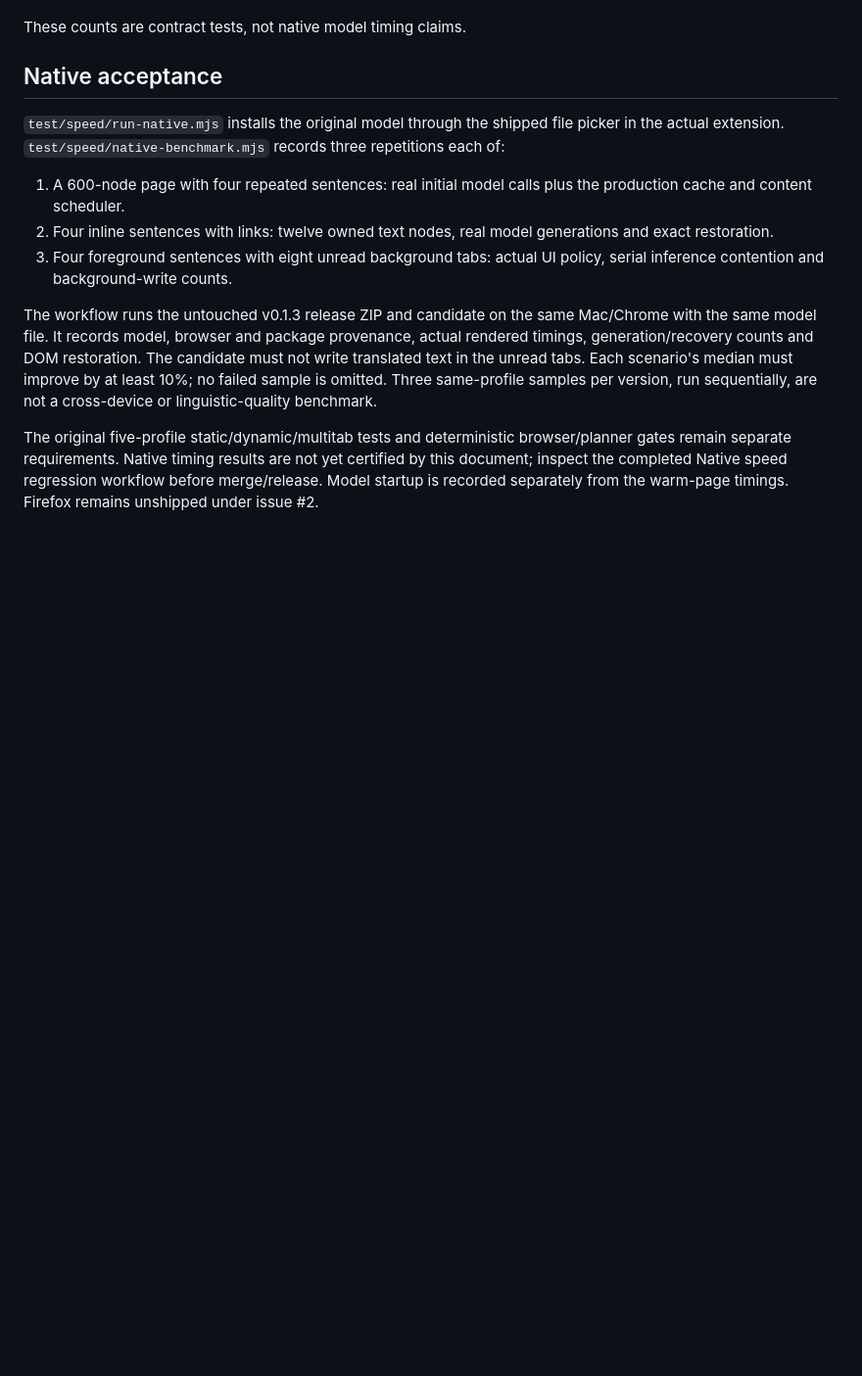
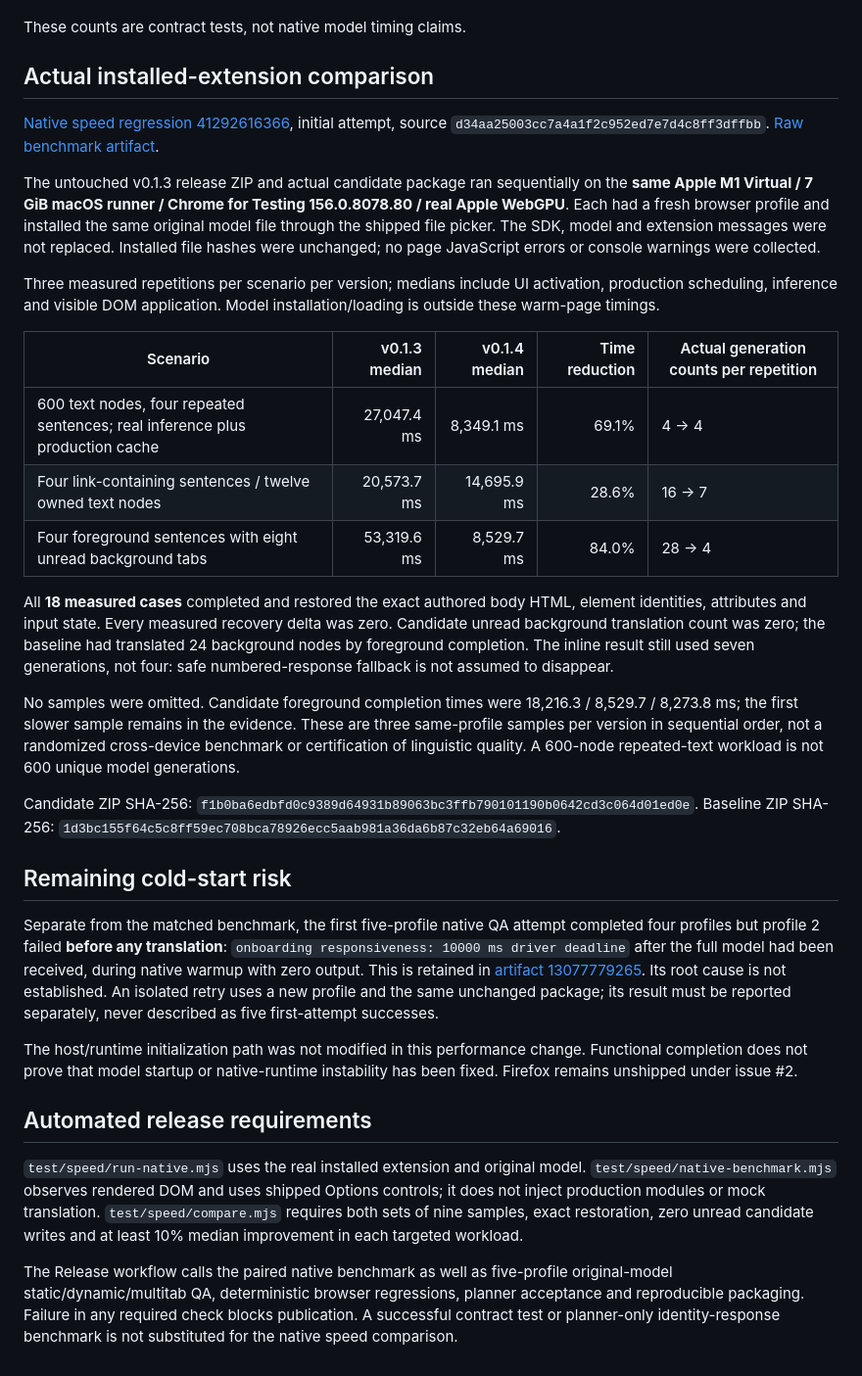
Before and after one commit to hanana-kick/Autotranslate, a Markdown page: docs/translation-performance.md, the part around one of its changes. Shown at 98% size. Drawn GitHub-style; blank space fills up the shorter version.

Commit message:
docs: record original-extension paired speed measurements and cold-start limitation

```diff
--- a/docs/translation-performance.md
+++ b/docs/translation-performance.md
@@ -24,14 +24,35 @@ The exact production candidate passed Node 24 CI: 447 tests, zero failures/skips
 
 These counts are contract tests, not native model timing claims.
 
-## Native acceptance
+## Actual installed-extension comparison
 
-`test/speed/run-native.mjs` installs the original model through the shipped file picker in the actual extension. `test/speed/native-benchmark.mjs` records three repetitions each of:
+[Native speed regression 41292616366](https://github.com/hanana-kick/Autotranslate/actions/runs/41292616366), initial attempt, source `d34aa25003cc7a4a1f2c952ed7e7d4c8ff3dffbb`. [Raw benchmark artifact](https://github.com/hanana-kick/Autotranslate/actions/runs/41292616366/artifacts/13078011950).
 
-1. A 600-node page with four repeated sentences: real initial model calls plus the production cache and content scheduler.
-2. Four inline sentences with links: twelve owned text nodes, real model generations and exact restoration.
-3. Four foreground sentences with eight unread background tabs: actual UI policy, serial inference contention and background-write counts.
+The untouched v0.1.3 release ZIP and actual candidate package ran sequentially on the **same Apple M1 Virtual / 7 GiB macOS runner / Chrome for Testing 156.0.8078.80 / real Apple WebGPU**. Each had a fresh browser profile and installed the same original model file through the shipped file picker. The SDK, model and extension messages were not replaced. Installed file hashes were unchanged; no page JavaScript errors or console warnings were collected.
 
-The workflow runs the untouched v0.1.3 release ZIP and candidate on the same Mac/Chrome with the same model file. It records model, browser and package provenance, actual rendered timings, generation/recovery counts and DOM restoration. The candidate must not write translated text in the unread tabs. Each scenario's median must improve by at least 10%; no failed sample is omitted. Three same-profile samples per version, run sequentially, are not a cross-device or linguistic-quality benchmark.
+Three measured repetitions per scenario per version; medians include UI activation, production scheduling, inference and visible DOM application. Model installation/loading is outside these warm-page timings.
 
-The original five-profile static/dynamic/multitab tests and deterministic browser/planner gates remain separate requirements. Native timing results are not yet certified by this document; inspect the completed Native speed regression workflow before merge/release. Model startup is recorded separately from the warm-page timings. Firefox remains unshipped under issue #2.
+| Scenario | v0.1.3 median | v0.1.4 median | Time reduction | Actual generation counts per repetition |
+| --- | ---: | ---: | ---: | --- |
+| 600 text nodes, four repeated sentences; real inference plus production cache | 27,047.4 ms | 8,349.1 ms | 69.1% | 4 -> 4 |
+| Four link-containing sentences / twelve owned text nodes | 20,573.7 ms | 14,695.9 ms | 28.6% | 16 -> 7 |
+| Four foreground sentences with eight unread background tabs | 53,319.6 ms | 8,529.7 ms | 84.0% | 28 -> 4 |
+
+All **18 measured cases** completed and restored the exact authored body HTML, element identities, attributes and input state. Every measured recovery delta was zero. Candidate unread background translation count was zero; the baseline had translated 24 background nodes by foreground completion. The inline result still used seven generations, not four: safe numbered-response fallback is not assumed to disappear.
+
+No samples were omitted. Candidate foreground completion times were 18,216.3 / 8,529.7 / 8,273.8 ms; the first slower sample remains in the evidence. These are three same-profile samples per version in sequential order, not a randomized cross-device benchmark or certification of linguistic quality. A 600-node repeated-text workload is not 600 unique model generations.
+
+Candidate ZIP SHA-256: `f1b0ba6edbfd0c9389d64931b89063bc3ffb790101190b0642cd3c064d01ed0e`.
+Baseline ZIP SHA-256: `1d3bc155f64c5c8ff59ec708bca78926ecc5aab981a36da6b87c32eb64a69016`.
+
+## Remaining cold-start risk
+
+Separate from the matched benchmark, the first five-profile native QA attempt completed four profiles but profile 2 failed **before any translation**: `onboarding responsiveness: 10000 ms driver deadline` after the full model had been received, during native warmup with zero output. This is retained in [artifact 13077779265](https://github.com/hanana-kick/Autotranslate/actions/runs/41292616366/artifacts/13077779265). Its root cause is not established. An isolated retry uses a new profile and the same unchanged package; its result must be reported separately, never described as five first-attempt successes.
+
+The host/runtime initialization path was not modified in this performance change. Functional completion does not prove that model startup or native-runtime instability has been fixed. Firefox remains unshipped under issue #2.
+
+## Automated release requirements
+
+`test/speed/run-native.mjs` uses the real installed extension and original model. `test/speed/native-benchmark.mjs` observes rendered DOM and uses shipped Options controls; it does not inject production modules or mock translation. `test/speed/compare.mjs` requires both sets of nine samples, exact restoration, zero unread candidate writes and at least 10% median improvement in each targeted workload.
+
+The Release workflow calls the paired native benchmark as well as five-profile original-model static/dynamic/multitab QA, deterministic browser regressions, planner acceptance and reproducible packaging. Failure in any required check blocks publication. A successful contract test or planner-only identity-response benchmark is not substituted for the native speed comparison.
```
Also changed, not shown: other parts of docs/translation-performance.md (+5 -5 lines).
